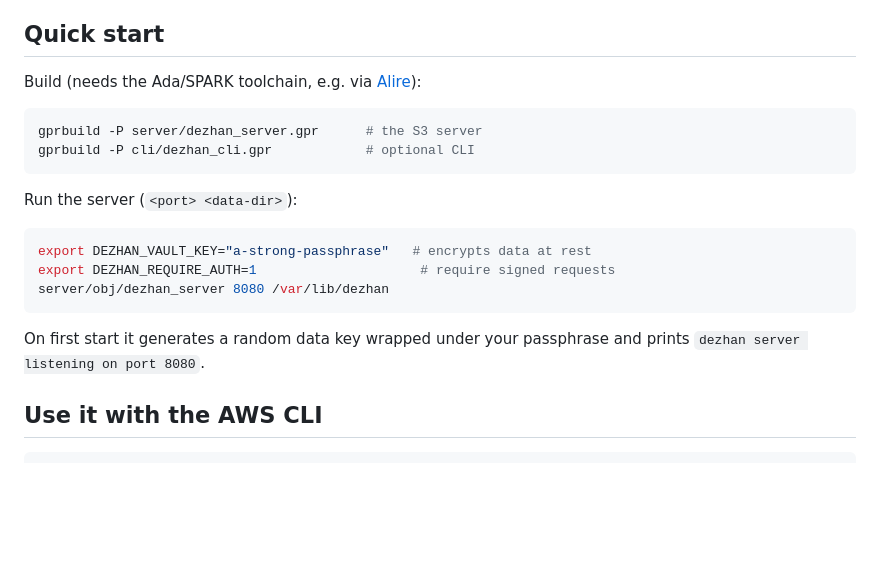
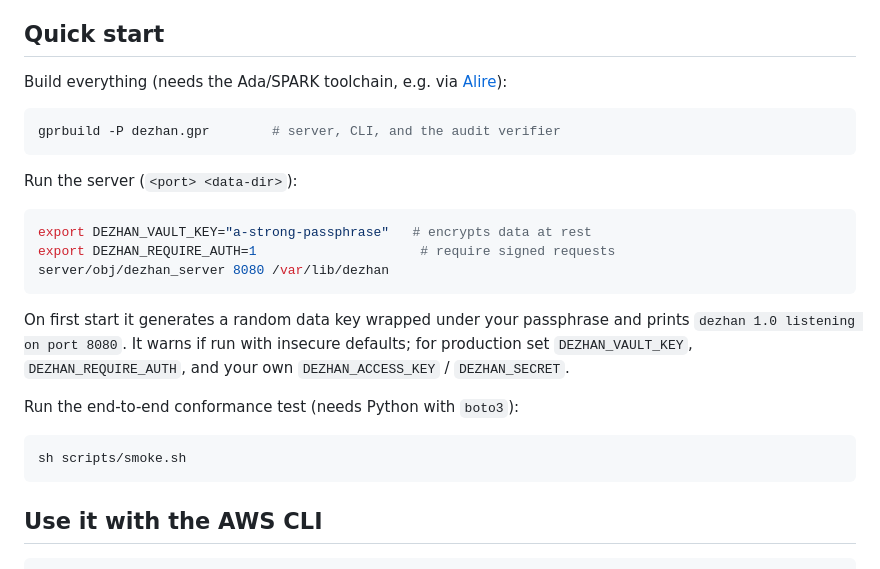
Before and after one commit to obsernetics/dezhan, a Markdown page: README.md, the part around the change. Drawn GitHub-style; blank space fills up the shorter version.

````diff
--- a/README.md
+++ b/README.md
@@ -10,11 +10,11 @@ integrity-critical core formally verified in SPARK.
 
 ## Quick start
 
-Build (needs the Ada/SPARK toolchain, e.g. via [Alire](https://alire.ada.dev)):
+Build everything (needs the Ada/SPARK toolchain, e.g. via
+[Alire](https://alire.ada.dev)):
 
 ```sh
-gprbuild -P server/dezhan_server.gpr      # the S3 server
-gprbuild -P cli/dezhan_cli.gpr            # optional CLI
+gprbuild -P dezhan.gpr        # server, CLI, and the audit verifier
 ```
 
 Run the server (`<port> <data-dir>`):
@@ -26,7 +26,15 @@ server/obj/dezhan_server 8080 /var/lib/dezhan
 ```
 
 On first start it generates a random data key wrapped under your passphrase and
-prints `dezhan server listening on port 8080`.
+prints `dezhan 1.0 listening on port 8080`. It warns if run with insecure
+defaults; for production set `DEZHAN_VAULT_KEY`, `DEZHAN_REQUIRE_AUTH`, and your
+own `DEZHAN_ACCESS_KEY` / `DEZHAN_SECRET`.
+
+Run the end-to-end conformance test (needs Python with `boto3`):
+
+```sh
+sh scripts/smoke.sh
+```
 
 ## Use it with the AWS CLI
 
````
Also changed, not shown: docs/NOTES.md (+7 -3 lines).
